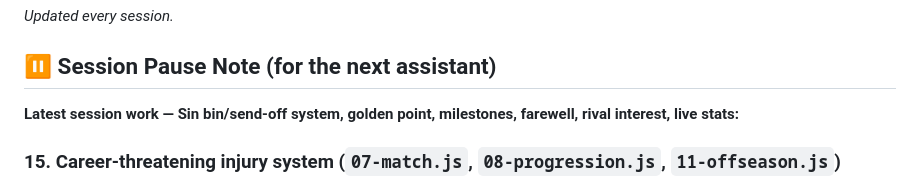
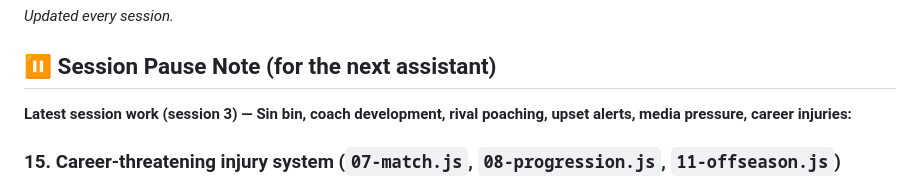
Before and after one commit to Moose151/project-minto-v2, a Markdown page: HANDOVER.md, the part around the change. Rendered like a GitHub page.

```diff
--- a/HANDOVER.md
+++ b/HANDOVER.md
@@ -4,7 +4,7 @@ _Updated every session._
 
 ## ⏸️ Session Pause Note (for the next assistant)
 
-**Latest session work — Sin bin/send-off system, golden point, milestones, farewell, rival interest, live stats:**
+**Latest session work (session 3) — Sin bin, coach development, rival poaching, upset alerts, media pressure, career injuries:**
 
 ### 15. Career-threatening injury system (`07-match.js`, `08-progression.js`, `11-offseason.js`)
 - When a player suffers an injury of 16+ weeks (ACL-type), 30% chance it becomes career-threatening (`p.careerThreat = true`)
```
Also changed, not shown: ROADMAP.md (+4 -0 lines).
